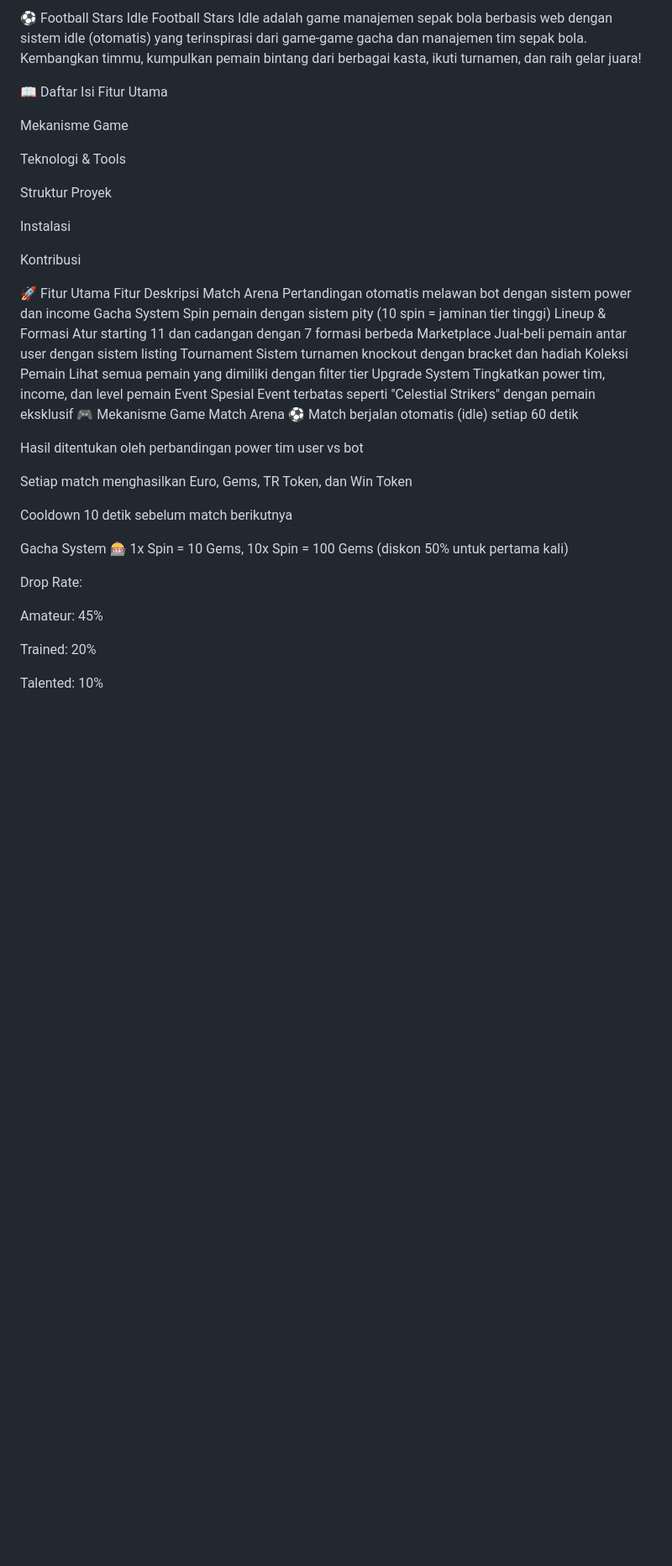
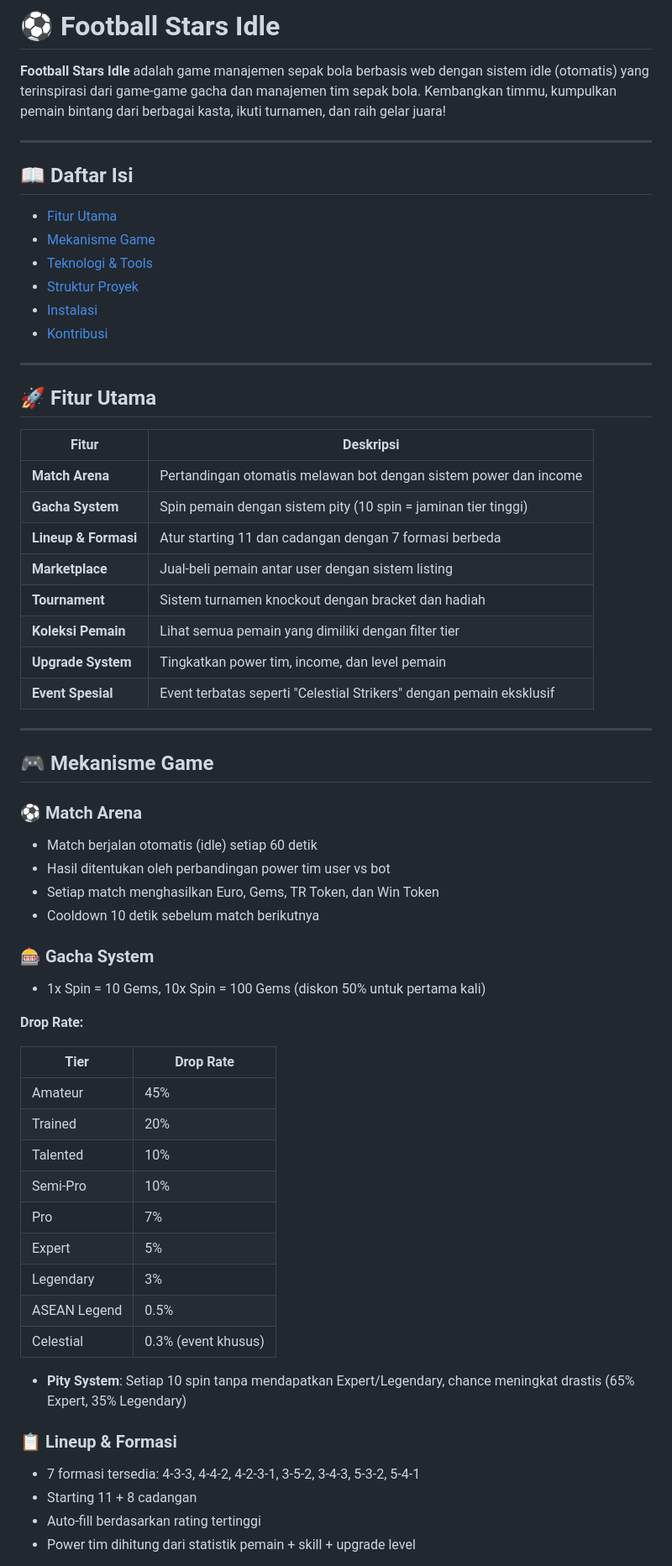
Before and after one commit to louishasashi-dev/football-stars-idle, a Markdown page: README.md, the part around one of its changes. Shown at 84% size. Rendered like a GitHub page; blank space fills up the shorter version.

Commit message:
Refactor README for improved clarity and organization
Updated the README to improve formatting and structure, including section headers and tables for better readability.

```diff
--- a/README.md
+++ b/README.md
@@ -1,47 +1,65 @@
-⚽ Football Stars Idle
-Football Stars Idle adalah game manajemen sepak bola berbasis web dengan sistem idle (otomatis) yang terinspirasi dari game-game gacha dan manajemen tim sepak bola. Kembangkan timmu, kumpulkan pemain bintang dari berbagai kasta, ikuti turnamen, dan raih gelar juara!
+# ⚽ Football Stars Idle
 
-📖 Daftar Isi
-Fitur Utama
+**Football Stars Idle** adalah game manajemen sepak bola berbasis web dengan sistem idle (otomatis) yang terinspirasi dari game-game gacha dan manajemen tim sepak bola. Kembangkan timmu, kumpulkan pemain bintang dari berbagai kasta, ikuti turnamen, dan raih gelar juara!
 
-Mekanisme Game
+---
 
-Teknologi & Tools
+## 📖 Daftar Isi
 
-Struktur Proyek
+- [Fitur Utama](#-fitur-utama)
+- [Mekanisme Game](#-mekanisme-game)
+- [Teknologi & Tools](#-teknologi--tools)
+- [Struktur Proyek](#-struktur-proyek)
+- [Instalasi](#-instalasi)
+- [Kontribusi](#-kontribusi)
 
-Instalasi
+---
 
-Kontribusi
+## 🚀 Fitur Utama
 
-🚀 Fitur Utama
-Fitur	Deskripsi
-Match Arena	Pertandingan otomatis melawan bot dengan sistem power dan income
-Gacha System	Spin pemain dengan sistem pity (10 spin = jaminan tier tinggi)
-Lineup & Formasi	Atur starting 11 dan cadangan dengan 7 formasi berbeda
-Marketplace	Jual-beli pemain antar user dengan sistem listing
-Tournament	Sistem turnamen knockout dengan bracket dan hadiah
-Koleksi Pemain	Lihat semua pemain yang dimiliki dengan filter tier
-Upgrade System	Tingkatkan power tim, income, dan level pemain
-Event Spesial	Event terbatas seperti "Celestial Strikers" dengan pemain eksklusif
-🎮 Mekanisme Game
-Match Arena ⚽
-Match berjalan otomatis (idle) setiap 60 detik
+| Fitur | Deskripsi |
+|-------|-----------|
+| **Match Arena** | Pertandingan otomatis melawan bot dengan sistem power dan income |
+| **Gacha System** | Spin pemain dengan sistem pity (10 spin = jaminan tier tinggi) |
+| **Lineup & Formasi** | Atur starting 11 dan cadangan dengan 7 formasi berbeda |
+| **Marketplace** | Jual-beli pemain antar user dengan sistem listing |
+| **Tournament** | Sistem turnamen knockout dengan bracket dan hadiah |
+| **Koleksi Pemain** | Lihat semua pemain yang dimiliki dengan filter tier |
+| **Upgrade System** | Tingkatkan power tim, income, dan level pemain |
+| **Event Spesial** | Event terbatas seperti "Celestial Strikers" dengan pemain eksklusif |
 
-Hasil ditentukan oleh perbandingan power tim user vs bot
+---
 
-Setiap match menghasilkan Euro, Gems, TR Token, dan Win Token
+## 🎮 Mekanisme Game
 
-Cooldown 10 detik sebelum match berikutnya
+### ⚽ Match Arena
+- Match berjalan otomatis (idle) setiap 60 detik
+- Hasil ditentukan oleh perbandingan power tim user vs bot
+- Setiap match menghasilkan Euro, Gems, TR Token, dan Win Token
+- Cooldown 10 detik sebelum match berikutnya
 
-Gacha System 🎰
-1x Spin = 10 Gems, 10x Spin = 100 Gems (diskon 50% untuk pertama kali)
+### 🎰 Gacha System
+- 1x Spin = 10 Gems, 10x Spin = 100 Gems (diskon 50% untuk pertama kali)
 
-Drop Rate:
+**Drop Rate:**
 
-Amateur: 45%
+| Tier | Drop Rate |
+|------|-----------|
+| Amateur | 45% |
+| Trained | 20% |
+| Talented | 10% |
+| Semi-Pro | 10% |
+| Pro | 7% |
+| Expert | 5% |
+| Legendary | 3% |
+| ASEAN Legend | 0.5% |
+| Celestial | 0.3% (event khusus) |
 
-Trained: 20%
+- **Pity System**: Setiap 10 spin tanpa mendapatkan Expert/Legendary, chance meningkat drastis (65% Expert, 35% Legendary)
 
-Talented: 10%
+### 📋 Lineup & Formasi
+- 7 formasi tersedia: 4-3-3, 4-4-2, 4-2-3-1, 3-5-2, 3-4-3, 5-3-2, 5-4-1
+- Starting 11 + 8 cadangan
+- Auto-fill berdasarkan rating tertinggi
+- Power tim dihitung dari statistik pemain + skill + upgrade level
 
```
Also changed, not shown: other parts of README.md (+83 -123 lines).
